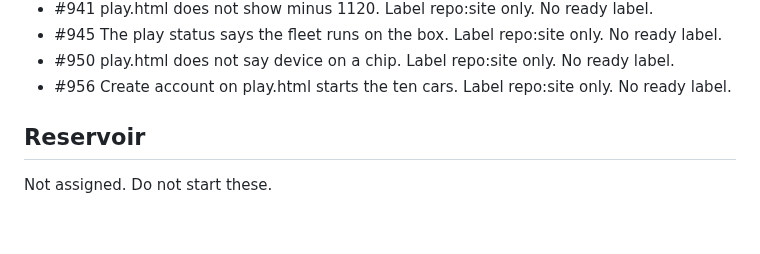
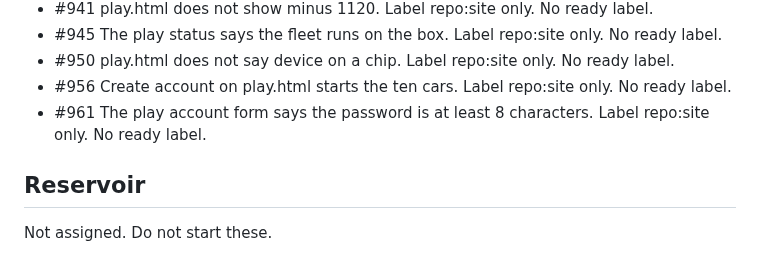
Before and after one commit to Tyneside-Software/hackathon-site, a Markdown page: docs/radio/po.md, the part around the change. Drawn GitHub-style; blank space fills up the shorter version.

Commit message:
Record issue 961 on the radio. (#962)
Co-authored-by: Michael Thomson <michael.thomson@cloudconnectsoftware.com>

```diff
--- a/docs/radio/po.md
+++ b/docs/radio/po.md
@@ -50,6 +50,7 @@ Next: Play cars move in real seconds. Issue #836. Label repo:site only. No ready
 - #945 The play status says the fleet runs on the box. Label repo:site only. No ready label.
 - #950 play.html does not say device on a chip. Label repo:site only. No ready label.
 - #956 Create account on play.html starts the ten cars. Label repo:site only. No ready label.
+- #961 The play account form says the password is at least 8 characters. Label repo:site only. No ready label.
 
 ## Reservoir
 
```
